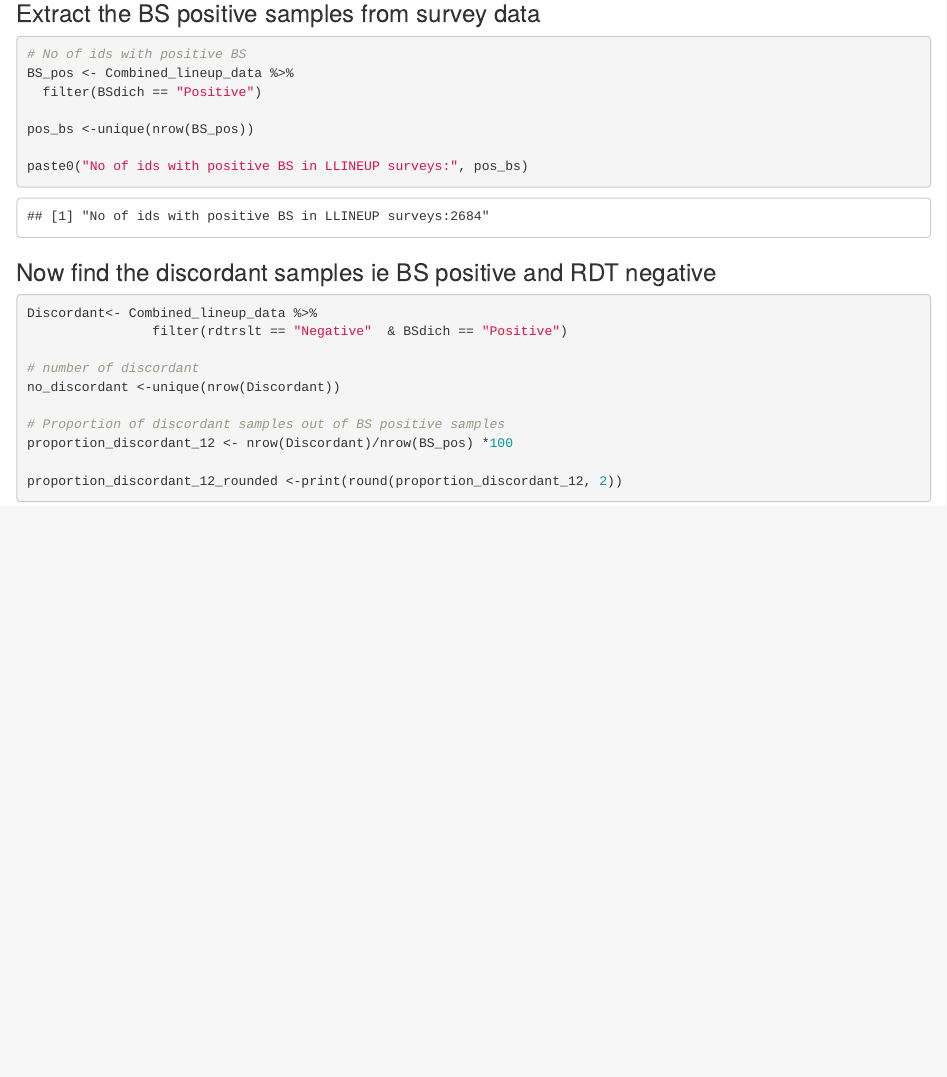
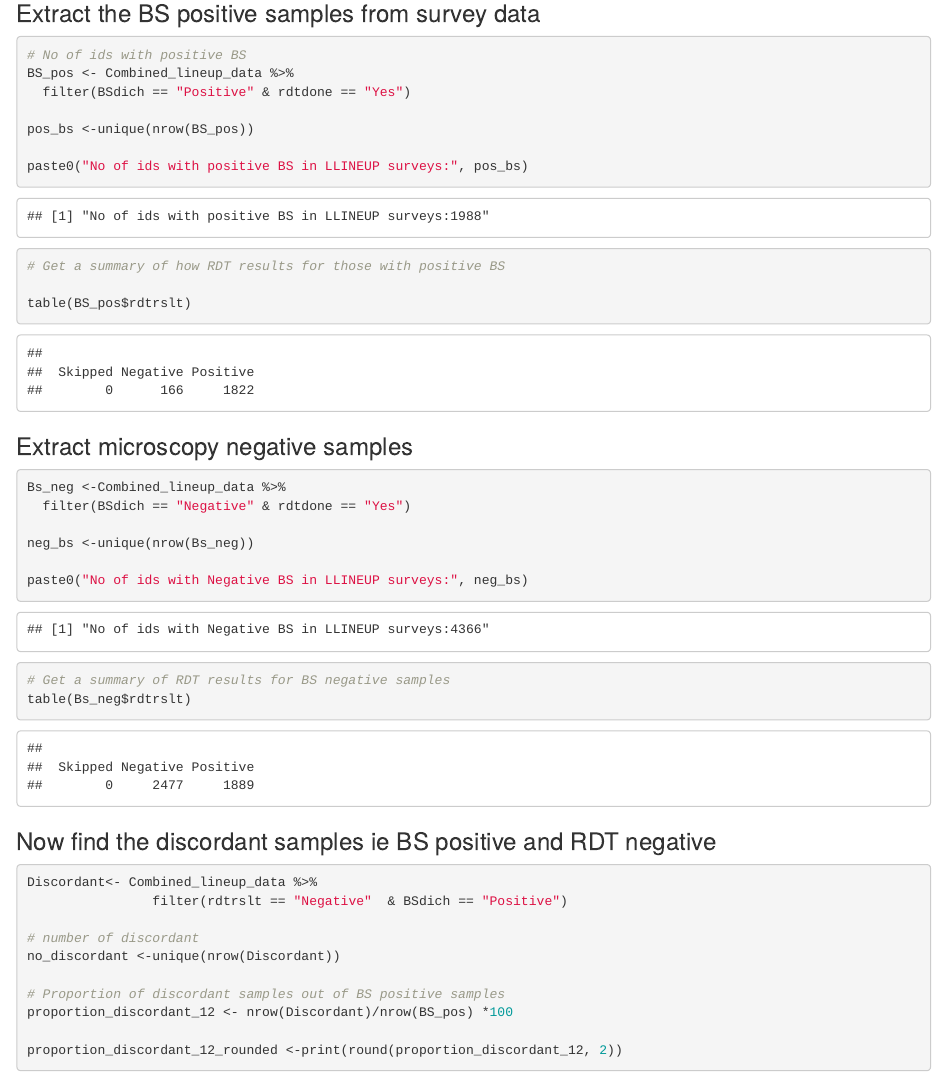
Before and after one commit to dkisakye/P.falciparum_HRP2_3_project, an R Markdown document (Creating_Summary_tables_07062024.Rmd): the page in a window 1100 px wide, from 1340 px down before the commit and from 1360 px down after it, so that both start at the same text. The pictures show the output file Creating_Summary_tables_07062024.html that the author committed with the source, opened offline.

Commit message:
Extracted data for microscopy negative samples

````diff
--- a/Creating_Summary_tables_07062024.Rmd
+++ b/Creating_Summary_tables_07062024.Rmd
@@ -63,11 +63,28 @@ paste0("RDT and BS were performed on ", nrow(RDT_BS_done), " from the LLINEUP su
 
 # No of ids with positive BS
 BS_pos <- Combined_lineup_data %>%
-  filter(BSdich == "Positive")
+  filter(BSdich == "Positive" & rdtdone == "Yes")
 
 pos_bs <-unique(nrow(BS_pos))
 
 paste0("No of ids with positive BS in LLINEUP surveys:", pos_bs)
+
+# Get a summary of how RDT results for those with positive BS
+
+table(BS_pos$rdtrslt)
+
+```
+### Extract microscopy negative samples
+```{r}
+Bs_neg <-Combined_lineup_data %>%
+  filter(BSdich == "Negative" & rdtdone == "Yes")
+
+neg_bs <-unique(nrow(Bs_neg))
+
+paste0("No of ids with Negative BS in LLINEUP surveys:", neg_bs)
+# Get a summary of RDT results for BS negative samples
+table(Bs_neg$rdtrslt)
+
 
 ```
 
````
Also changed, not shown: Creating_Summary_tables_07062024.html.
